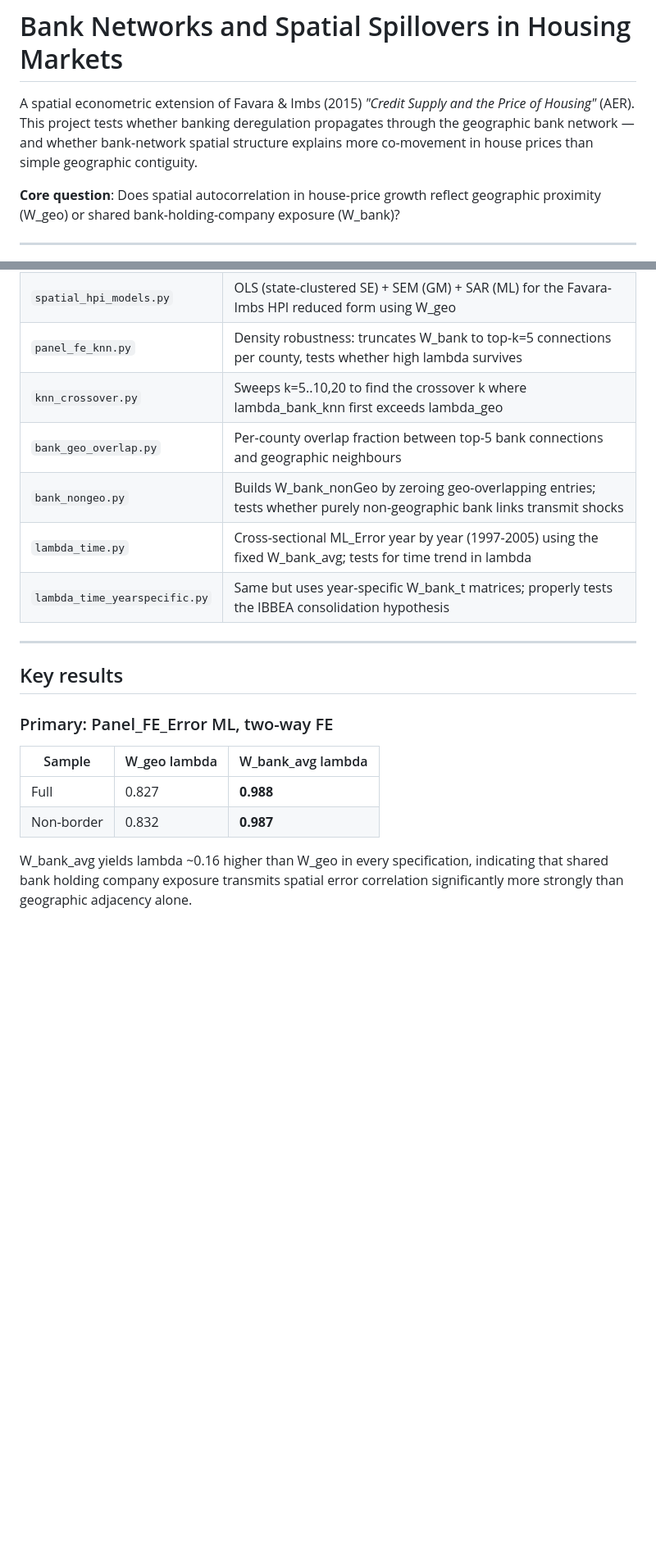
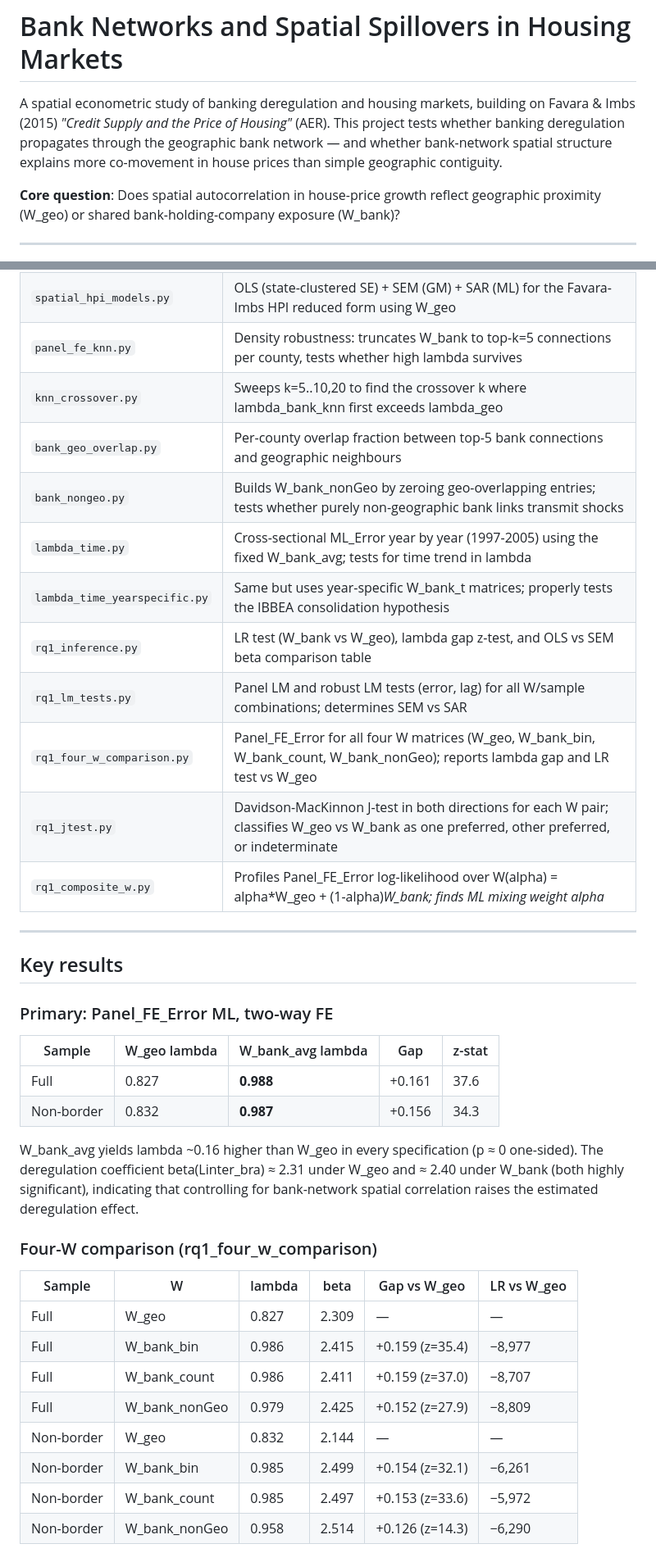
Before and after one commit to qlexiaa/banknets, a Markdown page: README.md, 2 parts joined by grey strips. Shown at 82% size. GitHub-like rendering; blank space fills up the shorter version.

```diff
--- a/README.md
+++ b/README.md
@@ -1,6 +1,6 @@
 # Bank Networks and Spatial Spillovers in Housing Markets
 
-A spatial econometric extension of Favara & Imbs (2015) *"Credit Supply and the Price of Housing"* (AER). This project tests whether banking deregulation propagates through the geographic bank network — and whether bank-network spatial structure explains more co-movement in house prices than simple geographic contiguity.
+A spatial econometric study of banking deregulation and housing markets, building on Favara & Imbs (2015) *"Credit Supply and the Price of Housing"* (AER). This project tests whether banking deregulation propagates through the geographic bank network — and whether bank-network spatial structure explains more co-movement in house prices than simple geographic contiguity.
 
 **Core question**: Does spatial autocorrelation in house-price growth reflect geographic proximity (W_geo) or shared bank-holding-company exposure (W_bank)?
 
@@ -103,11 +110,16 @@ This runs every analysis module in sequence with no console output. All results
 | `panel_fe_error.py` | Panel_FE_Error ML estimator with county FE + year dummies; W_geo and W_bank_avg for full and non-border samples |
 | `spatial_hpi_models.py` | OLS (state-clustered SE) + SEM (GM) + SAR (ML) for the Favara-Imbs HPI reduced form using W_geo |
 | `panel_fe_knn.py` | Density robustness: truncates W_bank to top-k=5 connections per county, tests whether high lambda survives |
-| `knn_crossover.py` | Sweeps k=5..10,20 to find the crossover k where lambda\_bank\_knn first exceeds lambda\_geo |
+| `knn_crossover.py` | Sweeps k=5..10,20 to find the crossover k where lambda_bank_knn first exceeds lambda_geo |
 | `bank_geo_overlap.py` | Per-county overlap fraction between top-5 bank connections and geographic neighbours |
-| `bank_nongeo.py` | Builds W\_bank\_nonGeo by zeroing geo-overlapping entries; tests whether purely non-geographic bank links transmit shocks |
-| `lambda_time.py` | Cross-sectional ML\_Error year by year (1997-2005) using the fixed W\_bank\_avg; tests for time trend in lambda |
-| `lambda_time_yearspecific.py` | Same but uses year-specific W\_bank\_t matrices; properly tests the IBBEA consolidation hypothesis |
+| `bank_nongeo.py` | Builds W_bank_nonGeo by zeroing geo-overlapping entries; tests whether purely non-geographic bank links transmit shocks |
+| `lambda_time.py` | Cross-sectional ML_Error year by year (1997-2005) using the fixed W_bank_avg; tests for time trend in lambda |
+| `lambda_time_yearspecific.py` | Same but uses year-specific W_bank_t matrices; properly tests the IBBEA consolidation hypothesis |
+| `rq1_inference.py` | LR test (W_bank vs W_geo), lambda gap z-test, and OLS vs SEM beta comparison table |
+| `rq1_lm_tests.py` | Panel LM and robust LM tests (error, lag) for all W/sample combinations; determines SEM vs SAR |
+| `rq1_four_w_comparison.py` | Panel_FE_Error for all four W matrices (W_geo, W_bank_bin, W_bank_count, W_bank_nonGeo); reports lambda gap and LR test vs W_geo |
+| `rq1_jtest.py` | Davidson-MacKinnon J-test in both directions for each W pair; classifies W_geo vs W_bank as one preferred, other preferred, or indeterminate |
+| `rq1_composite_w.py` | Profiles Panel_FE_Error log-likelihood over W(alpha) = alpha*W_geo + (1-alpha)*W_bank; finds ML mixing weight alpha* |
 
 ---
 
@@ -115,9 +127,23 @@ This runs every analysis module in sequence with no console output. All results
 
 ### Primary: Panel_FE_Error ML, two-way FE
 
-| Sample | W_geo lambda | W_bank_avg lambda |
-|---|---|---|
-| Full | 0.827 | **0.988** |
-| Non-border | 0.832 | **0.987** |
+| Sample | W_geo lambda | W_bank_avg lambda | Gap | z-stat |
+|---|---|---|---|---|
+| Full | 0.827 | **0.988** | +0.161 | 37.6 |
+| Non-border | 0.832 | **0.987** | +0.156 | 34.3 |
 
-W\_bank\_avg yields lambda ~0.16 higher than W\_geo in every specification, indicating that shared bank holding company exposure transmits spatial error correlation significantly more strongly than geographic adjacency alone.
+W_bank_avg yields lambda ~0.16 higher than W_geo in every specification (p ≈ 0 one-sided). The deregulation coefficient beta(Linter_bra) ≈ 2.31 under W_geo and ≈ 2.40 under W_bank (both highly significant), indicating that controlling for bank-network spatial correlation raises the estimated deregulation effect.
+
+### Four-W comparison (rq1_four_w_comparison)
+
+| Sample | W | lambda | beta | Gap vs W_geo | LR vs W_geo |
+|---|---|---|---|---|---|
+| Full | W_geo | 0.827 | 2.309 | — | — |
+| Full | W_bank_bin | 0.986 | 2.415 | +0.159 (z=35.4) | −8,977 |
+| Full | W_bank_count | 0.986 | 2.411 | +0.159 (z=37.0) | −8,707 |
+| Full | W_bank_nonGeo | 0.979 | 2.425 | +0.152 (z=27.9) | −8,809 |
+| Non-border | W_geo | 0.832 | 2.144 | — | — |
+| Non-border | W_bank_bin | 0.985 | 2.499 | +0.154 (z=32.1) | −6,261 |
+| Non-border | W_bank_count | 0.985 | 2.497 | +0.153 (z=33.6) | −5,972 |
+| Non-border | W_bank_nonGeo | 0.958 | 2.514 | +0.126 (z=14.3) | −6,290 |
+
```
Also changed, not shown: other parts of README.md (+52 -14 lines).
